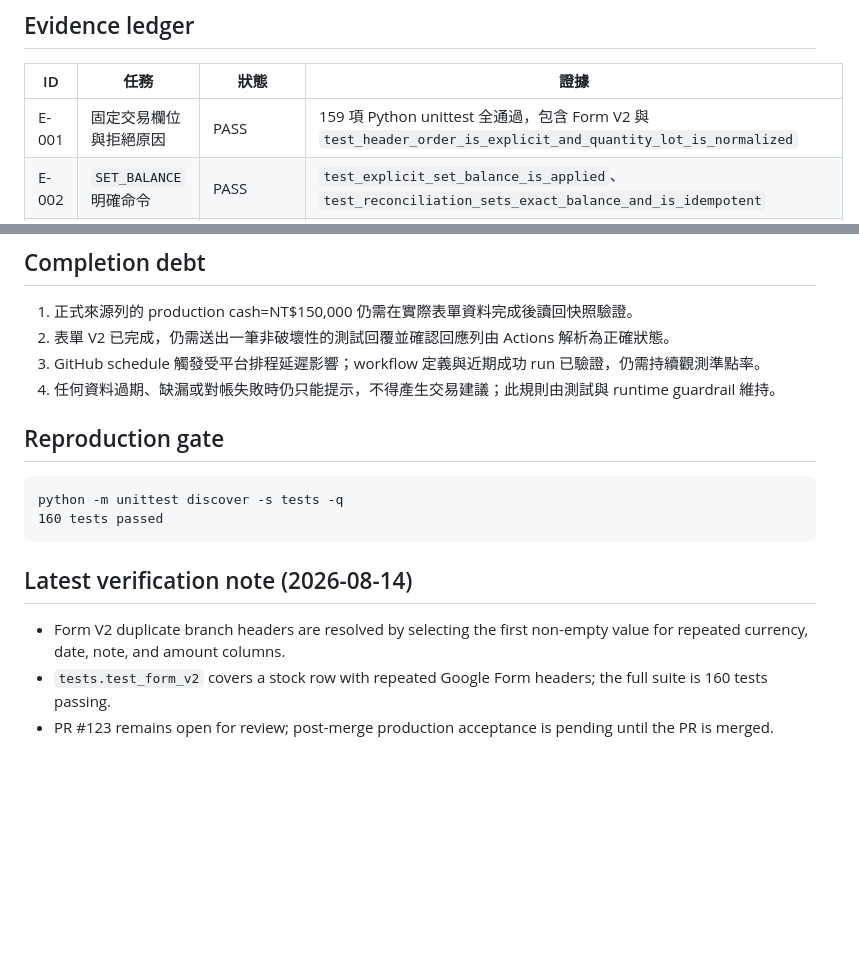
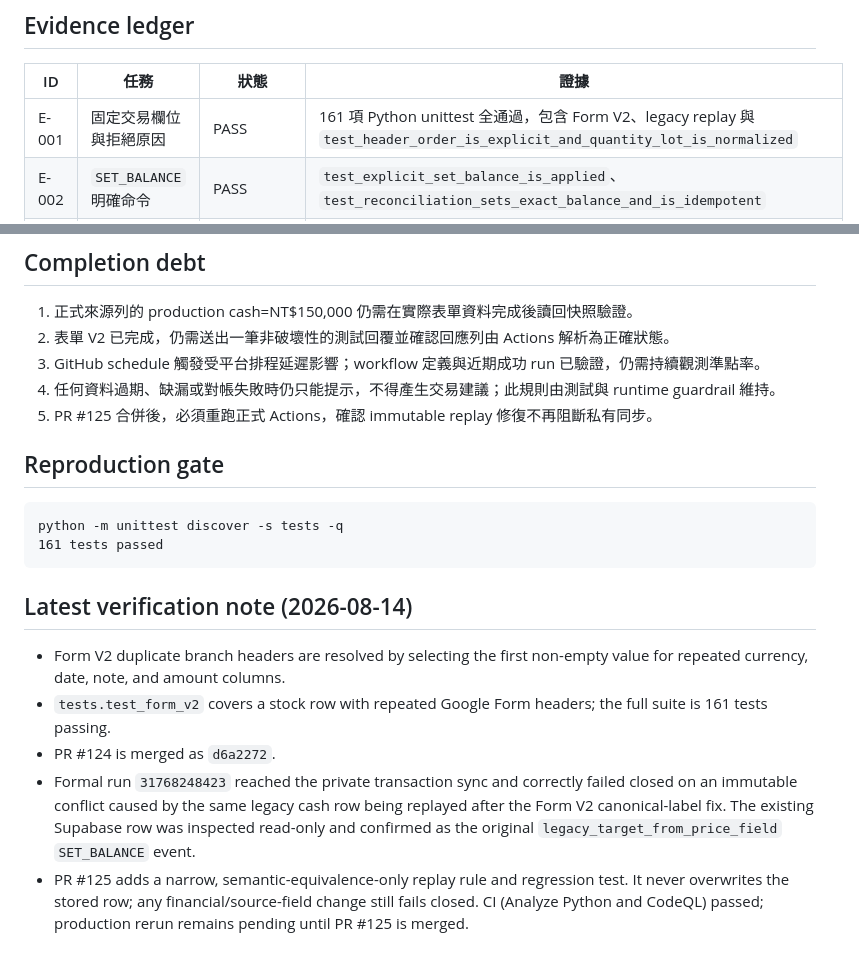
Before and after one commit to hanjhou2000716/tgolaf-fin-tracker, a Markdown page: docs/luna-evidence-ledger.md, 2 parts joined by grey strips. Drawn GitHub-style; blank space fills up the shorter version.

Commit message:
docs: record immutable replay gate status

````diff
--- a/docs/luna-evidence-ledger.md
+++ b/docs/luna-evidence-ledger.md
@@ -6,7 +6,7 @@
 
 | ID | 任務 | 狀態 | 證據 |
 | --- | --- | --- | --- |
-| E-001 | 固定交易欄位與拒絕原因 | PASS | 159 項 Python unittest 全通過，包含 Form V2 與 `test_header_order_is_explicit_and_quantity_lot_is_normalized` |
+| E-001 | 固定交易欄位與拒絕原因 | PASS | 161 項 Python unittest 全通過，包含 Form V2、legacy replay 與 `test_header_order_is_explicit_and_quantity_lot_is_normalized` |
 | E-002 | `SET_BALANCE` 明確命令 | PASS | `test_explicit_set_balance_is_applied`、`test_reconciliation_sets_exact_balance_and_is_idempotent` |
 | E-003 | 舊表單現金快照相容 | PASS | `test_legacy_form_replace_cash_row_becomes_set_balance`、`test_original_cash_snapshot_description_uses_legacy_price_target` |
 | E-004 | 對帳 delta 與損益邊界 | PASS | `test_reconciliation_is_not_external_flow_or_market_pnl`、`test_legacy_inventory_and_canonical_event_share_final_cash` |
@@ -27,12 +27,13 @@
 2. 表單 V2 已完成，仍需送出一筆非破壞性的測試回覆並確認回應列由 Actions 解析為正確狀態。
 3. GitHub schedule 觸發受平台排程延遲影響；workflow 定義與近期成功 run 已驗證，仍需持續觀測準點率。
 4. 任何資料過期、缺漏或對帳失敗時仍只能提示，不得產生交易建議；此規則由測試與 runtime guardrail 維持。
+5. PR #125 合併後，必須重跑正式 Actions，確認 immutable replay 修復不再阻斷私有同步。
 
 ## Reproduction gate
 
 ```text
 python -m unittest discover -s tests -q
-160 tests passed
+161 tests passed
 ```
 
 ## Latest verification note (2026-08-14)
@@ -40,6 +41,14 @@ python -m unittest discover -s tests -q
 - Form V2 duplicate branch headers are resolved by selecting the first non-empty
   value for repeated currency, date, note, and amount columns.
 - `tests.test_form_v2` covers a stock row with repeated Google Form headers;
-  the full suite is 160 tests passing.
-- PR #123 remains open for review; post-merge production acceptance is pending
-  until the PR is merged.
+  the full suite is 161 tests passing.
+- PR #124 is merged as `d6a2272`.
+- Formal run `31768248423` reached the private transaction sync and correctly
+  failed closed on an immutable conflict caused by the same legacy cash row
+  being replayed after the Form V2 canonical-label fix. The existing Supabase
+  row was inspected read-only and confirmed as the original
+  `legacy_target_from_price_field` `SET_BALANCE` event.
+- PR #125 adds a narrow, semantic-equivalence-only replay rule and regression
+  test. It never overwrites the stored row; any financial/source-field change
+  still fails closed. CI (Analyze Python and CodeQL) passed; production rerun
+  remains pending until PR #125 is merged.
````
